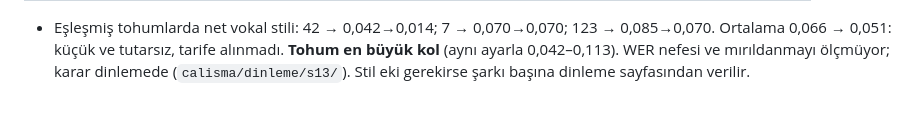
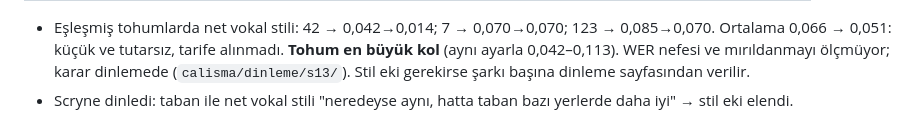
Before and after one commit to Scryne/yanki, a Markdown page: docs/arastirma/01-spike-bulgulari.md, the part around the change. Rendered like a GitHub page.

Commit message:
S13 dinleme: net vokal stil eki elendi (Scryne: taban bazı yerlerde daha iyi)
Co-Authored-By: Claude Opus 5.5 <noreply@anthropic.com>

```diff
--- a/docs/arastirma/01-spike-bulgulari.md
+++ b/docs/arastirma/01-spike-bulgulari.md
@@ -128,3 +128,4 @@ kalibre edildi; tablo değerleri A şarkısı (B aynı yönde).
 - Eşleşmiş tohumlarda net vokal stili: 42 → 0,042→0,014; 7 → 0,070→0,070; 123 → 0,085→0,070. Ortalama 0,066 → 0,051:
   küçük ve tutarsız, tarife alınmadı. **Tohum en büyük kol** (aynı ayarla 0,042–0,113). WER nefesi ve mırıldanmayı
   ölçmüyor; karar dinlemede (`calisma/dinleme/s13/`). Stil eki gerekirse şarkı başına dinleme sayfasından verilir.
+- Scryne dinledi: taban ile net vokal stili "neredeyse aynı, hatta taban bazı yerlerde daha iyi" → stil eki elendi.
```
Also changed, not shown: docs/Roadmap.md (+1 -0 lines).
